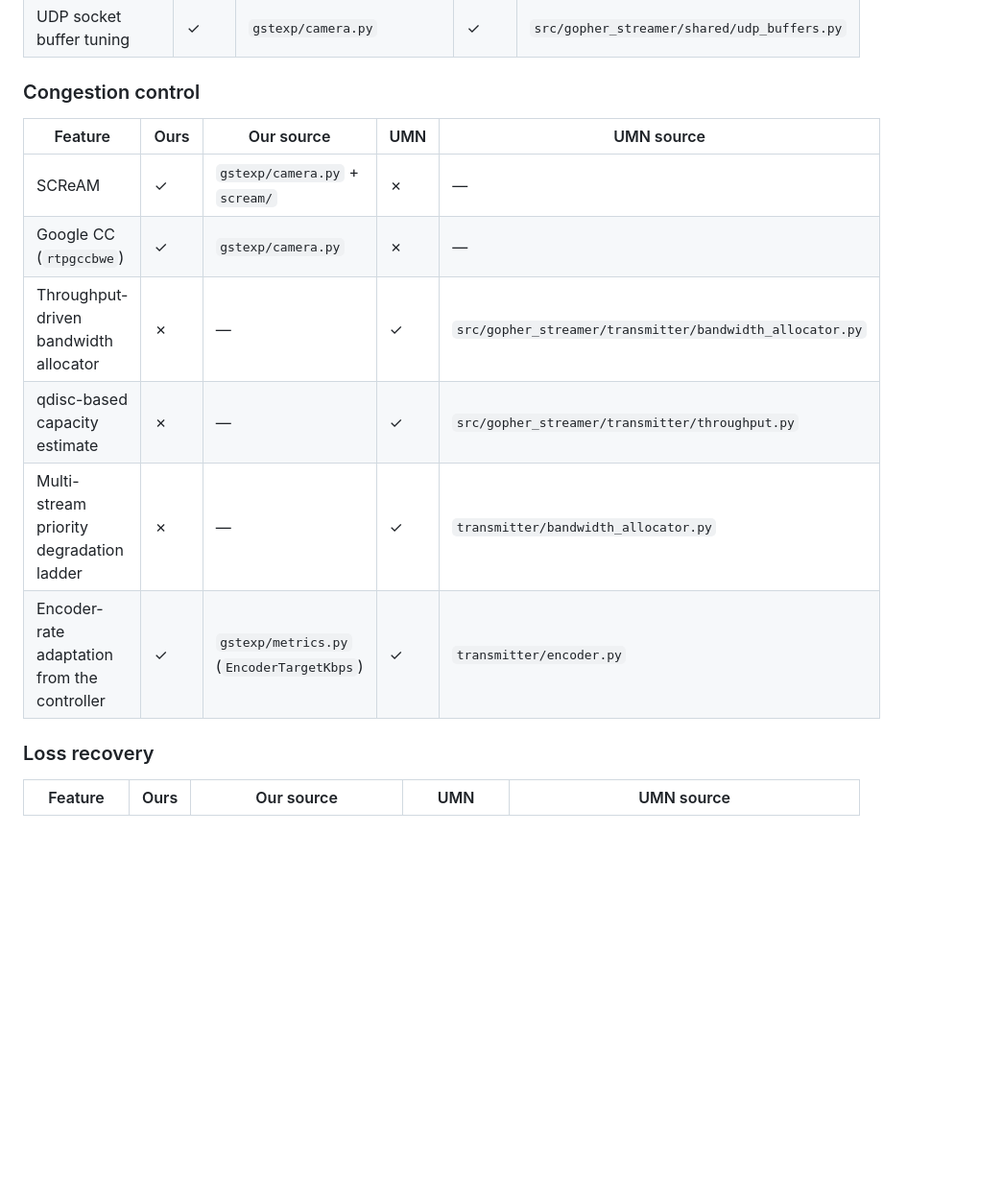
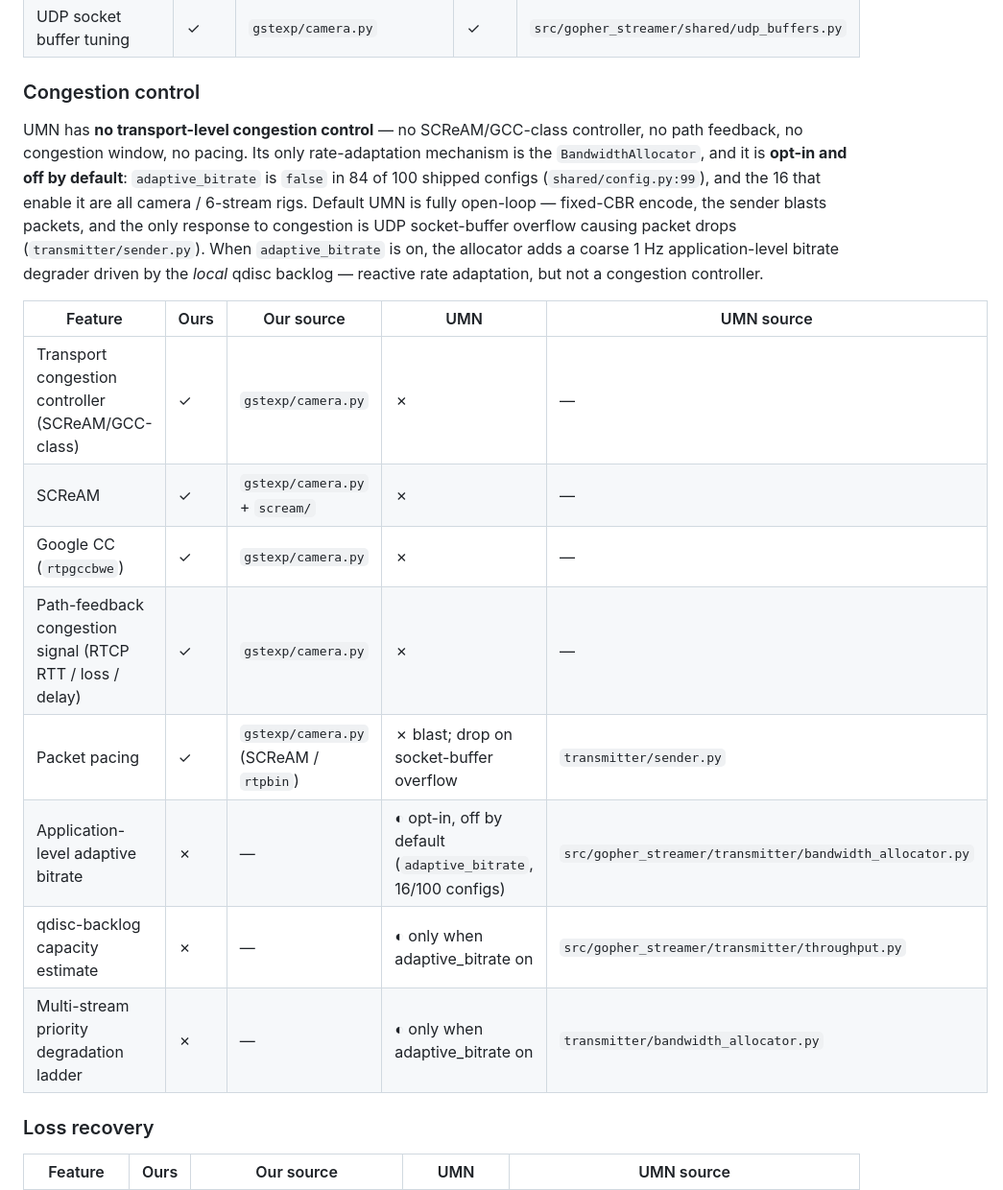
Before and after one commit to ZiyanWu93/GstreamerExp, a Markdown page: reference/umn-teleop-gopher-comparison.md, the part around one of its changes. Shown at 96% size. GitHub-like rendering; blank space fills up the shorter version.

```diff
--- a/reference/umn-teleop-gopher-comparison.md
+++ b/reference/umn-teleop-gopher-comparison.md
@@ -40,14 +40,29 @@ Direct feature-by-feature comparison. Legend: ✓ present, ◐ partial,
 
 ### Congestion control
 
+UMN has **no transport-level congestion control** — no SCReAM/GCC-class
+controller, no path feedback, no congestion window, no pacing. Its only
+rate-adaptation mechanism is the `BandwidthAllocator`, and it is
+**opt-in and off by default**: `adaptive_bitrate` is `false` in 84 of
+100 shipped configs (`shared/config.py:99`), and the 16 that enable it
+are all camera / 6-stream rigs. Default UMN is fully open-loop —
+fixed-CBR encode, the sender blasts packets, and the only response to
+congestion is UDP socket-buffer overflow causing packet drops
+(`transmitter/sender.py`). When `adaptive_bitrate` is on, the allocator
+adds a coarse 1 Hz application-level bitrate degrader driven by the
+*local* qdisc backlog — reactive rate adaptation, but not a congestion
+controller.
+
 | Feature | Ours | Our source | UMN | UMN source |
 |---|---|---|---|---|
+| Transport congestion controller (SCReAM/GCC-class) | ✓ | `gstexp/camera.py` | ✗ | — |
 | SCReAM | ✓ | `gstexp/camera.py` + `scream/` | ✗ | — |
 | Google CC (`rtpgccbwe`) | ✓ | `gstexp/camera.py` | ✗ | — |
-| Throughput-driven bandwidth allocator | ✗ | — | ✓ | `src/gopher_streamer/transmitter/bandwidth_allocator.py` |
-| qdisc-based capacity estimate | ✗ | — | ✓ | `src/gopher_streamer/transmitter/throughput.py` |
-| Multi-stream priority degradation ladder | ✗ | — | ✓ | `transmitter/bandwidth_allocator.py` |
-| Encoder-rate adaptation from the controller | ✓ | `gstexp/metrics.py` (`EncoderTargetKbps`) | ✓ | `transmitter/encoder.py` |
+| Path-feedback congestion signal (RTCP RTT / loss / delay) | ✓ | `gstexp/camera.py` | ✗ | — |
+| Packet pacing | ✓ | `gstexp/camera.py` (SCReAM / `rtpbin`) | ✗ blast; drop on socket-buffer overflow | `transmitter/sender.py` |
+| Application-level adaptive bitrate | ✗ | — | ◐ opt-in, off by default (`adaptive_bitrate`, 16/100 configs) | `src/gopher_streamer/transmitter/bandwidth_allocator.py` |
+| qdisc-backlog capacity estimate | ✗ | — | ◐ only when adaptive_bitrate on | `src/gopher_streamer/transmitter/throughput.py` |
+| Multi-stream priority degradation ladder | ✗ | — | ◐ only when adaptive_bitrate on | `transmitter/bandwidth_allocator.py` |
 
 ### Loss recovery
 
```
Also changed, not shown: other parts of reference/umn-teleop-gopher-comparison.md (+16 -3 lines), reference/umn-teleop-divergence-analysis.md (+12 -2 lines).
